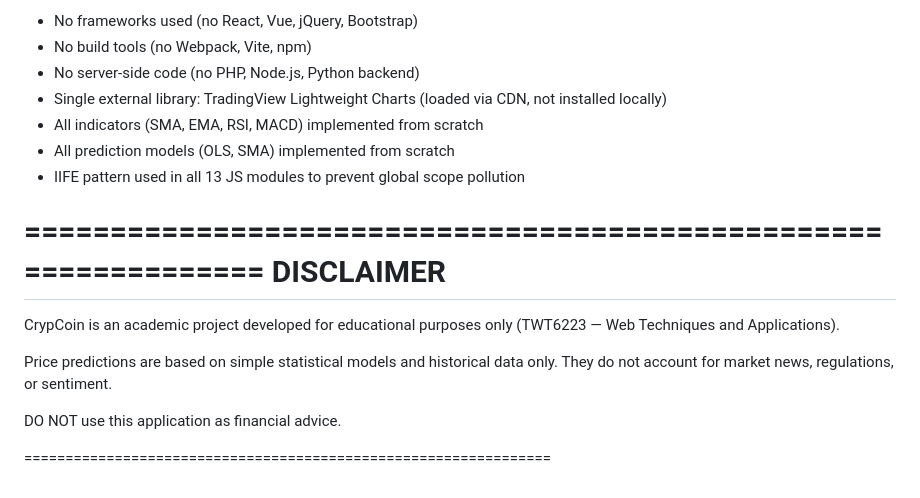
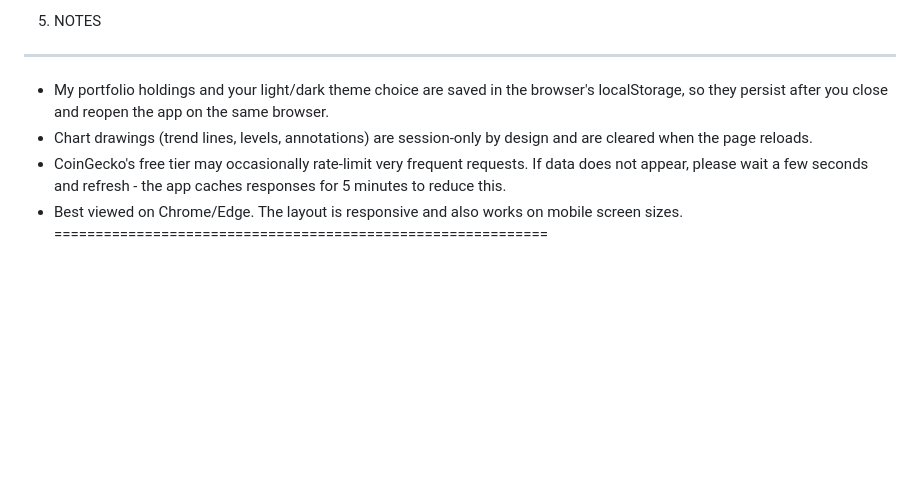
Before and after one commit to jiayin0521/Cryptocurrency-Price-Monitoring-System-Prediction-and-Portfolio-Manager, a Markdown page: README.md, the part around one of its changes. Rendered like a GitHub page; blank space fills up the shorter version.

```diff
--- a/README.md
+++ b/README.md
@@ -201,24 +94,15 @@ TECHNICAL NOTES
-- No frameworks used (no React, Vue, jQuery, Bootstrap)
-- No build tools (no Webpack, Vite, npm)
-- No server-side code (no PHP, Node.js, Python backend)
-- Single external library: TradingView Lightweight Charts
-  (loaded via CDN, not installed locally)
-- All indicators (SMA, EMA, RSI, MACD) implemented from scratch
-- All prediction models (OLS, SMA) implemented from scratch
-- IIFE pattern used in all 13 JS modules to prevent global
-  scope pollution
-
-================================================================
-DISCLAIMER
-================================================================
-
-CrypCoin is an academic project developed for educational
-purposes only (TWT6223 — Web Techniques and Applications).
-
-Price predictions are based on simple statistical models
-and historical data only. They do not account for market
-news, regulations, or sentiment.
-
-DO NOT use this application as financial advice.
-
-================================================================
+5. NOTES
+------------------------------------------------------------
+- My portfolio holdings and your light/dark theme choice
+  are saved in the browser's localStorage, so they persist
+  after you close and reopen the app on the same browser.
+- Chart drawings (trend lines, levels, annotations) are
+  session-only by design and are cleared when the page
+  reloads.
+- CoinGecko's free tier may occasionally rate-limit very
+  frequent requests. If data does not appear, please wait a
+  few seconds and refresh - the app caches responses for
+  5 minutes to reduce this.
+- Best viewed on Chrome/Edge. The layout is responsive and
+  also works on mobile screen sizes.
+============================================================
```
Also changed, not shown: other parts of README.md (+77 -184 lines).
